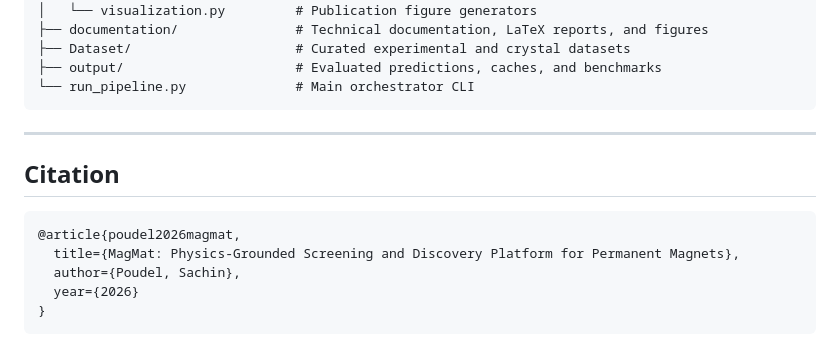
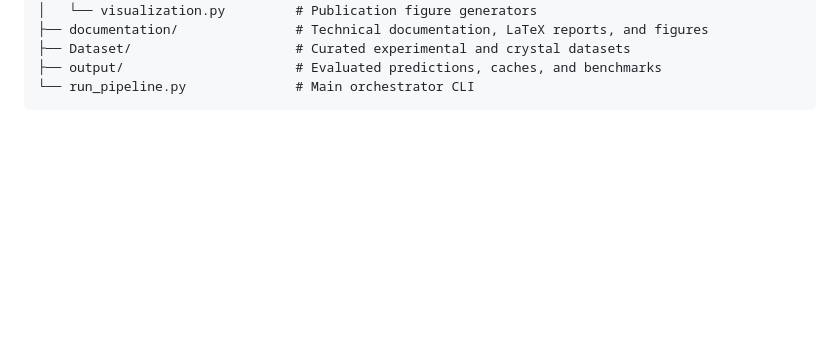
Before and after one commit to sachincscn/MagMat-Discovery, a Markdown page: README.md, the part around the change. GitHub-like rendering; blank space fills up the shorter version.

Commit message:
docs: remove citation section from README

````diff
--- a/README.md
+++ b/README.md
@@ -100,15 +100,3 @@ MagMat-Discovery/
 ├── output/                      # Evaluated predictions, caches, and benchmarks
 └── run_pipeline.py              # Main orchestrator CLI
 ```
-
----
-
-## Citation
-
-```bibtex
-@article{poudel2026magmat,
-  title={MagMat: Physics-Grounded Screening and Discovery Platform for Permanent Magnets},
-  author={Poudel, Sachin},
-  year={2026}
-}
-```
````
